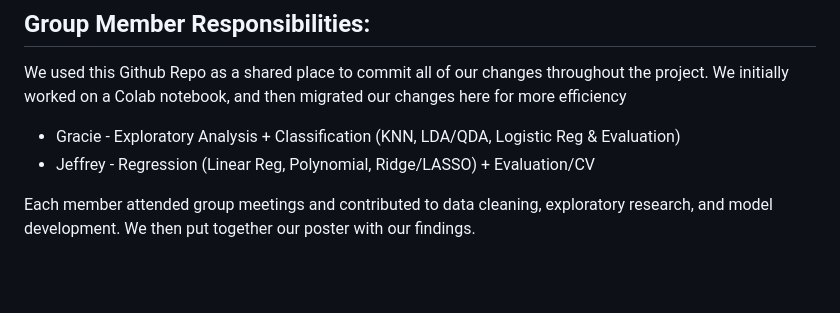
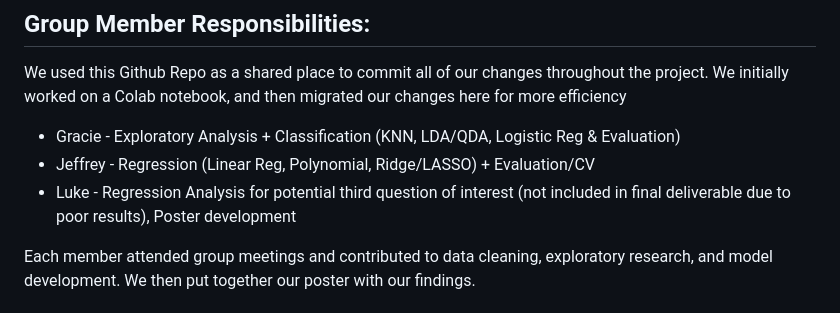
Before and after one commit to jeffreytm26/Stat427-Final, a Markdown page: README.md, the part around the change. GitHub-like rendering; blank space fills up the shorter version.

```diff
--- a/README.md
+++ b/README.md
@@ -94,6 +94,7 @@ The final deliverable will be a **poster presentation** summarizing our findings
 We used this Github Repo as a shared place to commit all of our changes throughout the project. We initially worked on a Colab notebook, and then migrated our changes here for more efficiency
 - Gracie - Exploratory Analysis + Classification (KNN, LDA/QDA, Logistic Reg & Evaluation)
 - Jeffrey - Regression (Linear Reg, Polynomial, Ridge/LASSO) + Evaluation/CV
+- Luke - Regression Analysis for potential third question of interest (not included in final deliverable due to poor results), Poster development
 
 Each member attended group meetings and contributed to data cleaning, exploratory research, and model development. We then put together our poster with our findings.
 
```
